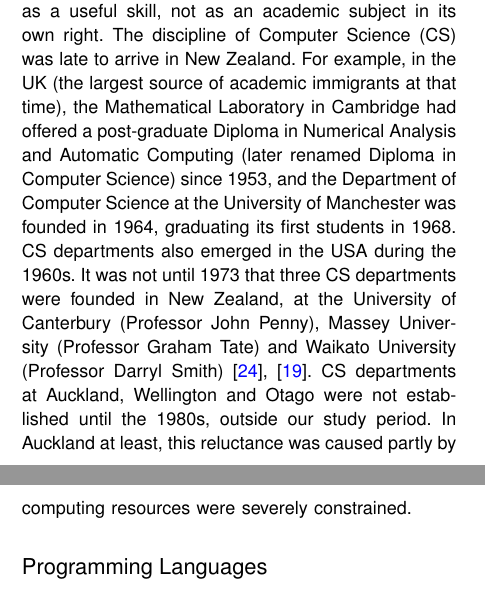
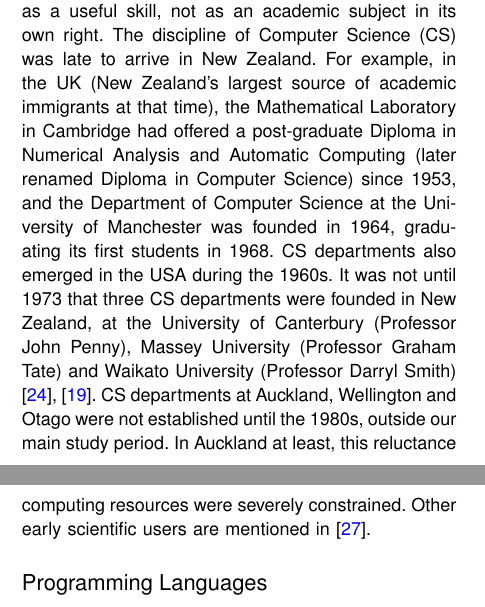
Before and after one commit to becarpenter/aotearoa-growth, a LaTeX paper (growth.tex): two parts of the columns of pages 8 and 10 of 15, joined at a grey line, cut so that both start at the same text. Compiled offline with pdfLaTeX.

Commit message:
Fix minor inconsistencies/gaps

```diff
--- a/growth.tex
+++ b/growth.tex
@@ -15,7 +15,7 @@
 \jmonth{Month}
 \jname{\textit{IEEE Annals of the History of Computing}}
 \jtitle{\textit{IEEE Annals of the History of Computing}}
-\pubyear{2025}
+\pubyear{2026}
 
 \newtheorem{theorem}{Theorem}
 \newtheorem{lemma}{Lemma}
@@ -332,8 +332,8 @@ At Canterbury, the IBM 1620 was soon “heavily used by a wide range of universi
 1964, after 2 years of use, the University’s computer had been used in more than 120 projects by 14 departments,
 and more than three-quarters of these projects could not have been tackled without a computer” \cite{Dale-Canty2}.
 
-As well as research, these early machines were also used for undergraduate programming courses. However, in the 1960s, computing was mainly taught as a useful skill, not as an academic subject in its own right. The discipline of Computer Science (CS) was late to arrive in New Zealand. For example, in the UK (the largest source of academic immigrants at that time), the Mathematical Laboratory in Cambridge had offered a post-graduate Diploma in Numerical Analysis and Automatic Computing (later renamed Diploma in Computer Science) since 1953, and the Department of Computer Science at the University of Manchester was founded in 1964, graduating its first students in 1968. CS departments also emerged in the USA during the 1960s. It was not until 1973 that three CS departments were founded in New Zealand, at the University of Canterbury (Professor John Penny),  Massey University (Professor Graham Tate) and Waikato University (Professor Darryl Smith) \cite{Bell, Waikato-50}.
-CS departments at Auckland, Wellington and Otago were not established until the 1980s, outside our study period. In Auckland at least, this reluctance was caused partly by considerations about duplication of effort, but also by assertions that Computer Science was not a “proper” science - one view was even that computing was merely a branch of physics, according to John Butcher. At Otago, Brian Cox was appointed as “Lecturer in Charge of the Computer centre” in 1964, even though the first computer, an IBM 360/30, did not arrive until 1966. Cox had used the EDSAC 2 in Cambridge as a physics graduate student, trained by Maurice Wilkes and David Barron. Although computing courses were taught from 1966, and Computer Science papers from 1972, Cox had to wait until 1984 to become the founding Professor of Computer Science \cite{Otago-history}.
+As well as research, these early machines were also used for undergraduate programming courses. However, in the 1960s, computing was mainly taught as a useful skill, not as an academic subject in its own right. The discipline of Computer Science (CS) was late to arrive in New Zealand. For example, in the UK (New Zealand's largest source of academic immigrants at that time), the Mathematical Laboratory in Cambridge had offered a post-graduate Diploma in Numerical Analysis and Automatic Computing (later renamed Diploma in Computer Science) since 1953, and the Department of Computer Science at the University of Manchester was founded in 1964, graduating its first students in 1968. CS departments also emerged in the USA during the 1960s. It was not until 1973 that three CS departments were founded in New Zealand, at the University of Canterbury (Professor John Penny),  Massey University (Professor Graham Tate) and Waikato University (Professor Darryl Smith) \cite{Bell, Waikato-50}.
+CS departments at Auckland, Wellington and Otago were not established until the 1980s, outside our main study period. In Auckland at least, this reluctance was caused partly by considerations about duplication of effort, but also by assertions that Computer Science was not a “proper” science - one view was even that computing was merely a branch of physics, according to John Butcher. At Otago, Brian Cox was appointed as “Lecturer in Charge of the Computer Centre” in 1964, even though the first computer, an IBM 360/30, did not arrive until 1966. Cox had used the EDSAC 2 in Cambridge as a physics graduate student, trained by Maurice Wilkes and David Barron. Although computing courses were taught from 1966, and Computer Science papers from 1972, Cox had to wait until 1984 to become the founding Professor of Computer Science \cite{Otago-history}.
 
 \vspace*{-8pt}
 \section{LOCAL CONTRIBUTIONS}
@@ -370,7 +370,7 @@ At Massey University, the need for interactive computing led to further innovati
 
 \subsection{Early Computing Research and Algorithmic Innovation}
 \vspace*{5pt}
-Local innovation also extended to scientific programming. In 1956, John Butcher—later Professor of Mathematics at Auckland, and a founding member and the first head of the Auckland CS department—was among the earliest New Zealanders to undertake computational research overseas, running simulations of cosmic-ray showers on the Australian-built SILLIAC (a version of the ILLIAC). In doing so, he devised an efficient recursive method for managing intermediate results, effectively anticipating the modern concept of a software stack. His approach reduced storage requirements to the logarithm of the problem size, exemplifying the algorithmic economy required when computing resources were severely constrained.
+Local innovation also extended to scientific programming. In 1956, John Butcher—later Professor of Mathematics at Auckland, and a founding member and the first head of the Auckland CS department—was among the earliest New Zealanders to undertake computational research overseas, running simulations of cosmic-ray showers on the Australian-built SILLIAC (a version of the ILLIAC). In doing so, he devised an efficient recursive method for managing intermediate results, effectively anticipating the modern concept of a software stack. His approach reduced storage requirements to the logarithm of the problem size, exemplifying the algorithmic economy required when computing resources were severely constrained. Other early scientific users are mentioned in \cite{pioneers}.
 
 \subsection{Programming Languages}
 \vspace*{5pt}
```
Also changed, not shown: growth.tex (8 more changed lines), 1 other file.
